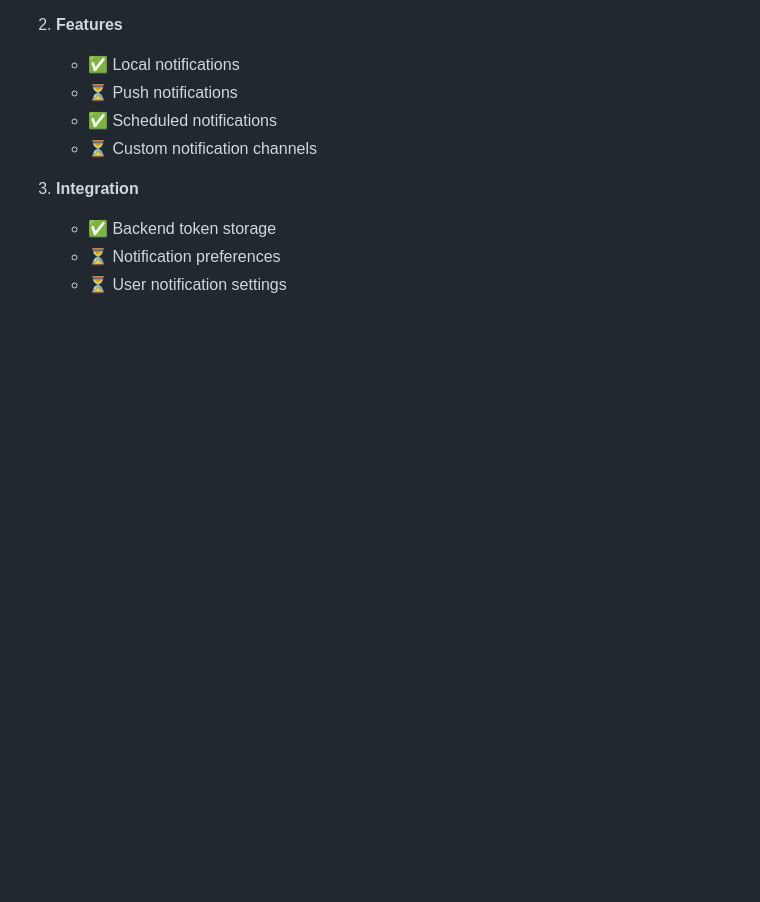
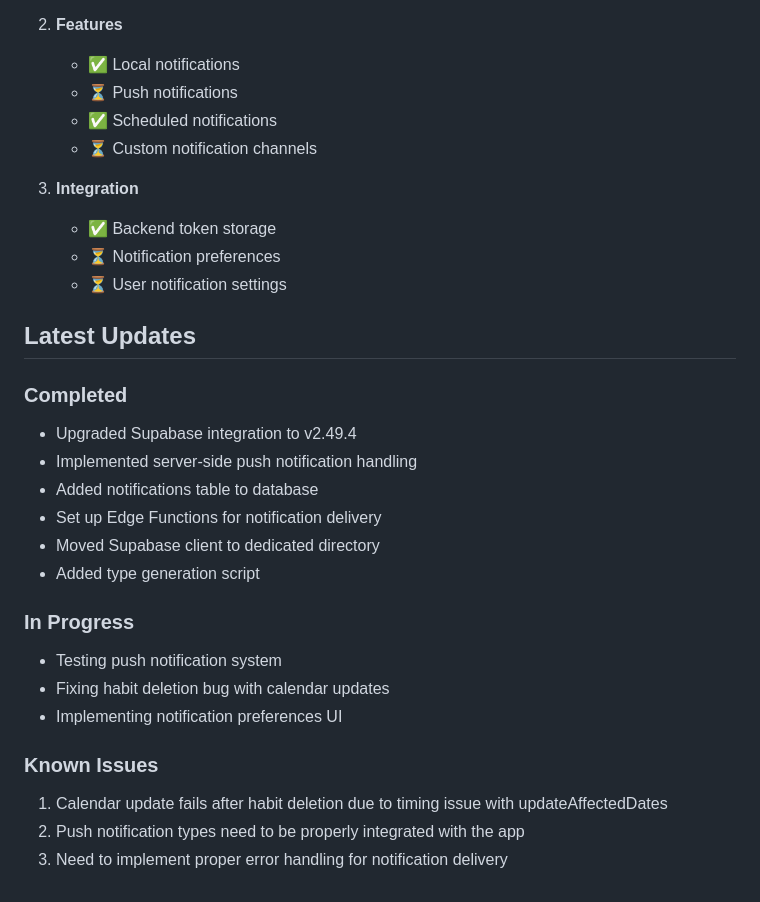
Before and after one commit to tsotnebukiya/habitsapp, a Markdown page: memory-bank/progress.md, the part around the change. Drawn GitHub-style; blank space fills up the shorter version.

```diff
--- a/memory-bank/progress.md
+++ b/memory-bank/progress.md
@@ -425,3 +425,26 @@
    - ✅ Backend token storage
    - ⏳ Notification preferences
    - ⏳ User notification settings
+
+## Latest Updates
+
+### Completed
+
+- Upgraded Supabase integration to v2.49.4
+- Implemented server-side push notification handling
+- Added notifications table to database
+- Set up Edge Functions for notification delivery
+- Moved Supabase client to dedicated directory
+- Added type generation script
+
+### In Progress
+
+- Testing push notification system
+- Fixing habit deletion bug with calendar updates
+- Implementing notification preferences UI
+
+### Known Issues
+
+1. Calendar update fails after habit deletion due to timing issue with updateAffectedDates
+2. Push notification types need to be properly integrated with the app
+3. Need to implement proper error handling for notification delivery
```
Also changed, not shown: memory-bank/activeContext.md (+22 -0 lines), memory-bank/techContext.md (+28 -0 lines).
